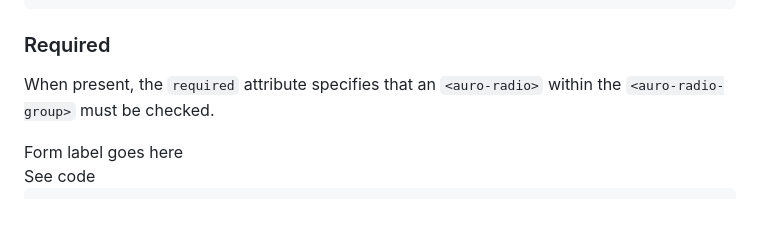
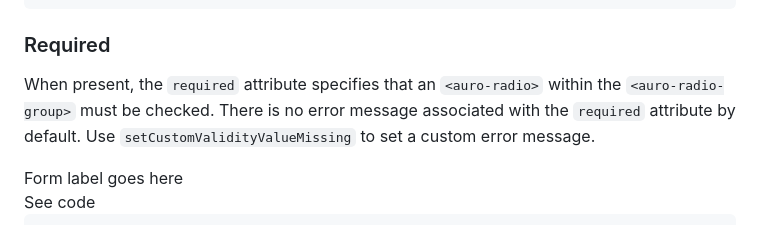
Before and after one commit to AlaskaAirlines/auro-radio, a Markdown page: demo/api.md, the part around the change. Rendered like a GitHub page.

Commit message:
docs(required): add additional explanation for required example

```diff
--- a/demo/api.md
+++ b/demo/api.md
@@ -266,7 +266,7 @@ Using the `horizontal` attribute will render the `auro-radio` elements in a hori
 
 ### Required
 
-When present, the `required` attribute specifies that an `<auro-radio>` within the `<auro-radio-group>` must be checked.
+When present, the `required` attribute specifies that an `<auro-radio>` within the `<auro-radio-group>` must be checked. There is no error message associated with the `required` attribute by default. Use `setCustomValidityValueMissing` to set a custom error message.
 
 <div class="exampleWrapper">
   <!-- AURO-GENERATED-CONTENT:START (FILE:src=./../../apiExamples/required.html) -->
```
Also changed, not shown: docs/partials/api.md (+1 -1 lines).
